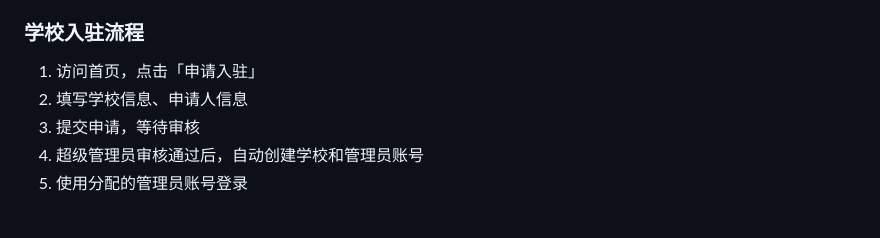
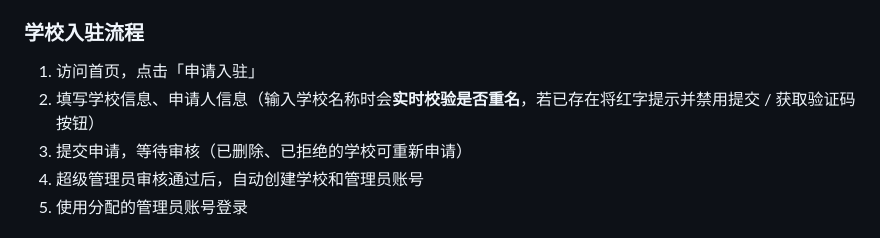
Before and after one commit to QianKunBoss/ClassScoreManageSystem, a Markdown page: README.md, the part around one of its changes. Drawn GitHub-style.

```diff
--- a/README.md
+++ b/README.md
@@ -337,8 +352,8 @@ ClassScoreManageSystem/
 ### 学校入驻流程
 
 1. 访问首页，点击「申请入驻」
-2. 填写学校信息、申请人信息
-3. 提交申请，等待审核
+2. 填写学校信息、申请人信息（输入学校名称时会**实时校验是否重名**，若已存在将红字提示并禁用提交 / 获取验证码按钮）
+3. 提交申请，等待审核（已删除、已拒绝的学校可重新申请）
 4. 超级管理员审核通过后，自动创建学校和管理员账号
 5. 使用分配的管理员账号登录
 
```
Also changed, not shown: other parts of README.md (+23 -0 lines).
